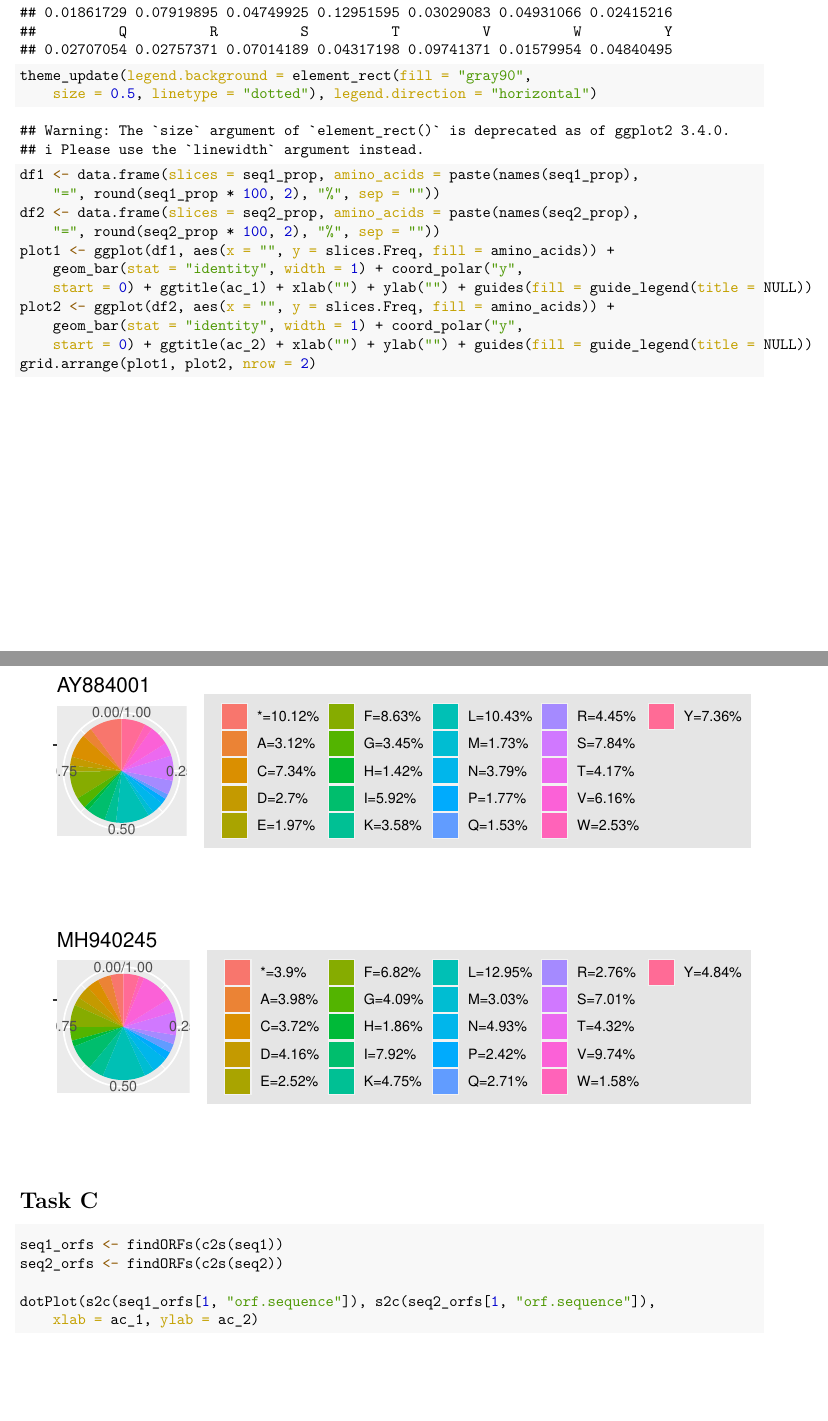
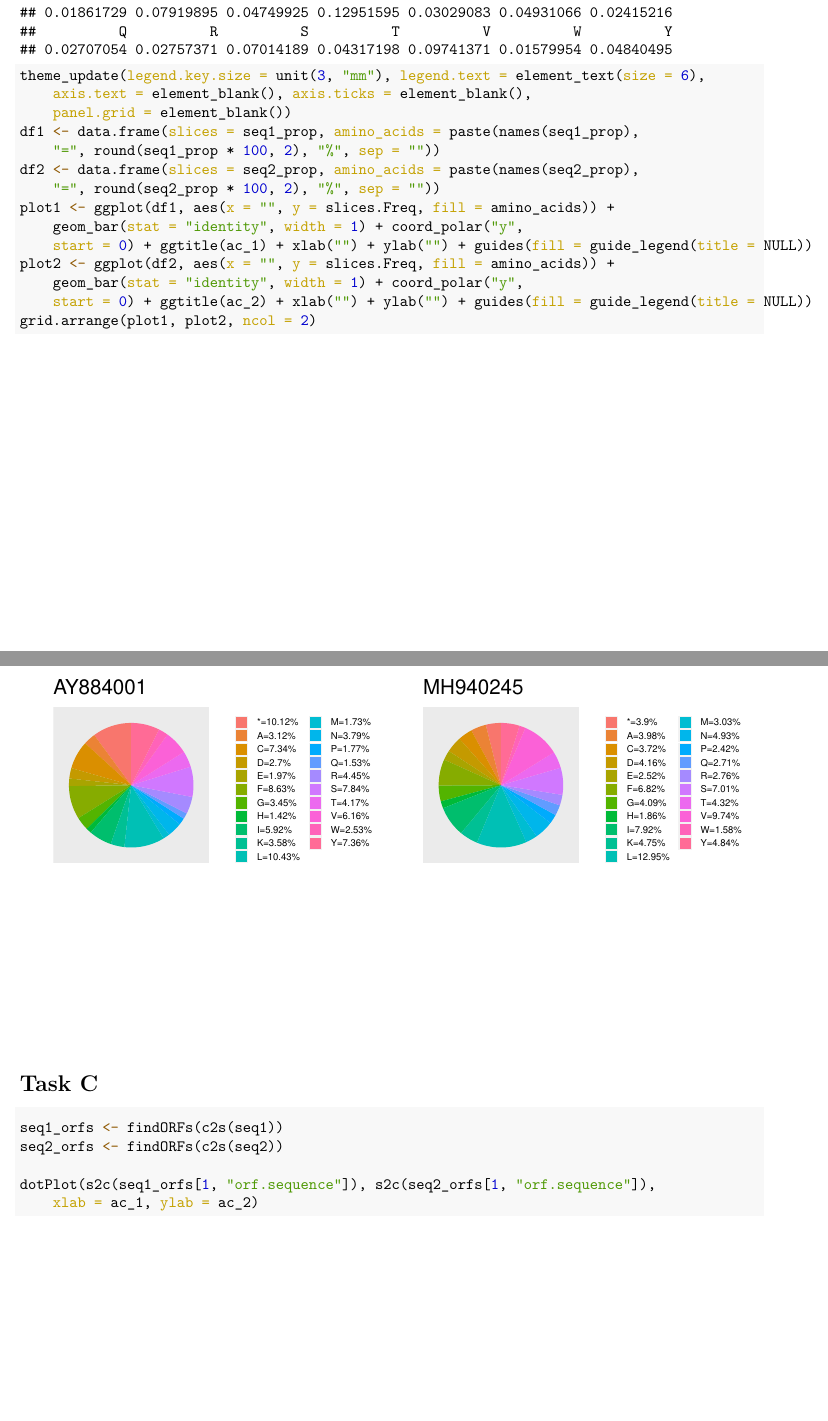
Before and after one commit to sanchitd9/bioinformatics, an R Markdown document (hw4/hw4.Rmd): two parts of pages 2 and 3 of 6, joined at a grey line, cut so that both start at the same text, the shorter picture padded with empty space. The pictures show the output file hw4/hw4.pdf that the author committed with the source.

Commit message:
more changes

````diff
--- a/hw4/hw4.Rmd
+++ b/hw4/hw4.Rmd
@@ -56,12 +56,12 @@ seq2_prop <- proportions(seq2_count)
 print(seq1_prop)
 print(seq2_prop)
 
-theme_update(legend.background = element_rect(fill = "gray90", size = 0.5, linetype = "dotted"), legend.direction = "horizontal")
+theme_update(legend.key.size = unit(3, "mm"), legend.text = element_text(size = 6), axis.text = element_blank(), axis.ticks = element_blank(), panel.grid  = element_blank())
 df1 <- data.frame(slices = seq1_prop, amino_acids = paste(names(seq1_prop), "=", round(seq1_prop * 100, 2), "%", sep = ""))
 df2 <- data.frame(slices = seq2_prop, amino_acids = paste(names(seq2_prop), "=", round(seq2_prop * 100, 2), "%", sep = ""))
 plot1 <- ggplot(df1, aes(x = "", y = slices.Freq, fill = amino_acids)) + geom_bar(stat = "identity", width = 1) + coord_polar("y", start = 0) + ggtitle(ac_1) + xlab("") + ylab("") + guides(fill = guide_legend(title = NULL))
 plot2 <- ggplot(df2, aes(x = "", y = slices.Freq, fill = amino_acids)) + geom_bar(stat = "identity", width = 1) + coord_polar("y", start = 0) + ggtitle(ac_2) + xlab("") + ylab("") + guides(fill = guide_legend(title = NULL))
-grid.arrange(plot1, plot2, nrow = 2)
+grid.arrange(plot1, plot2, ncol = 2)
 ```
 
 
````
Also changed, not shown: hw4/hw4.R (+1 -1 lines), hw4/hw4.pdf.
